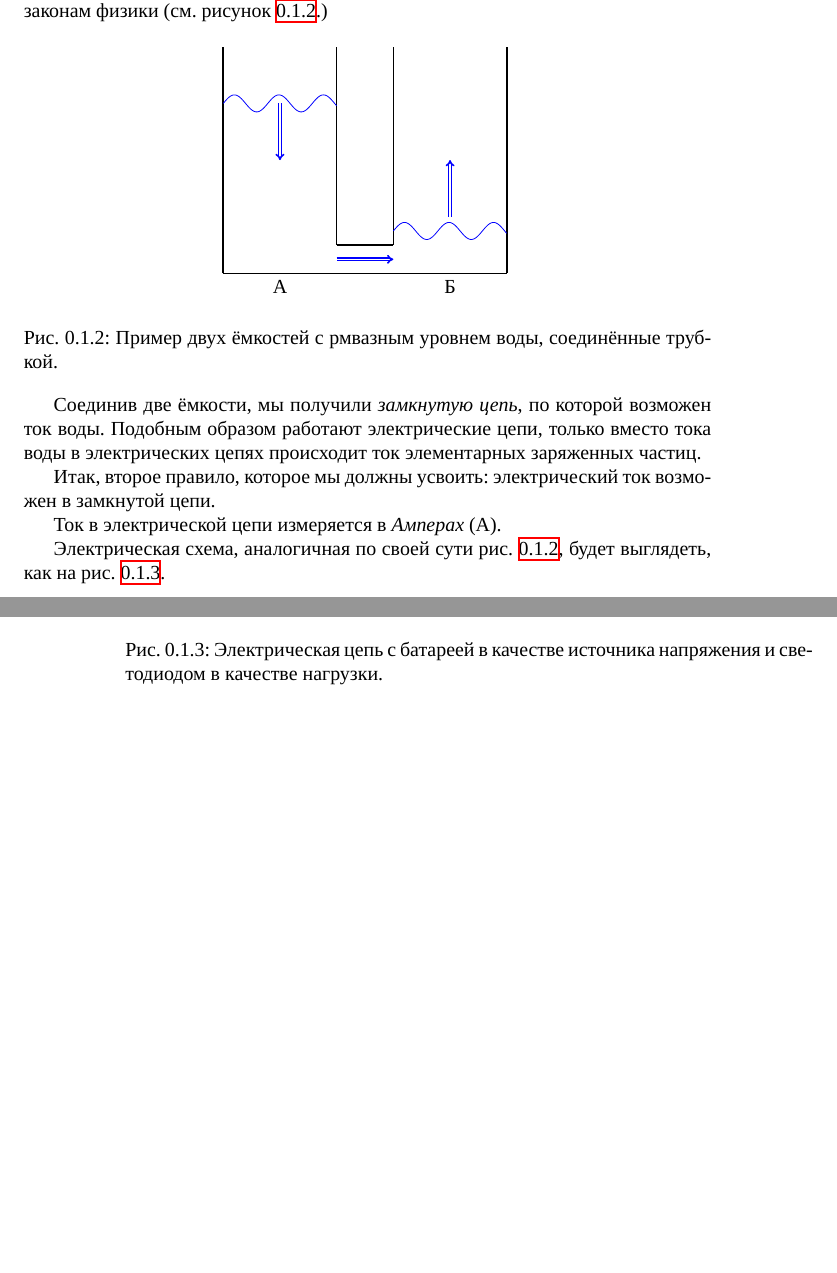
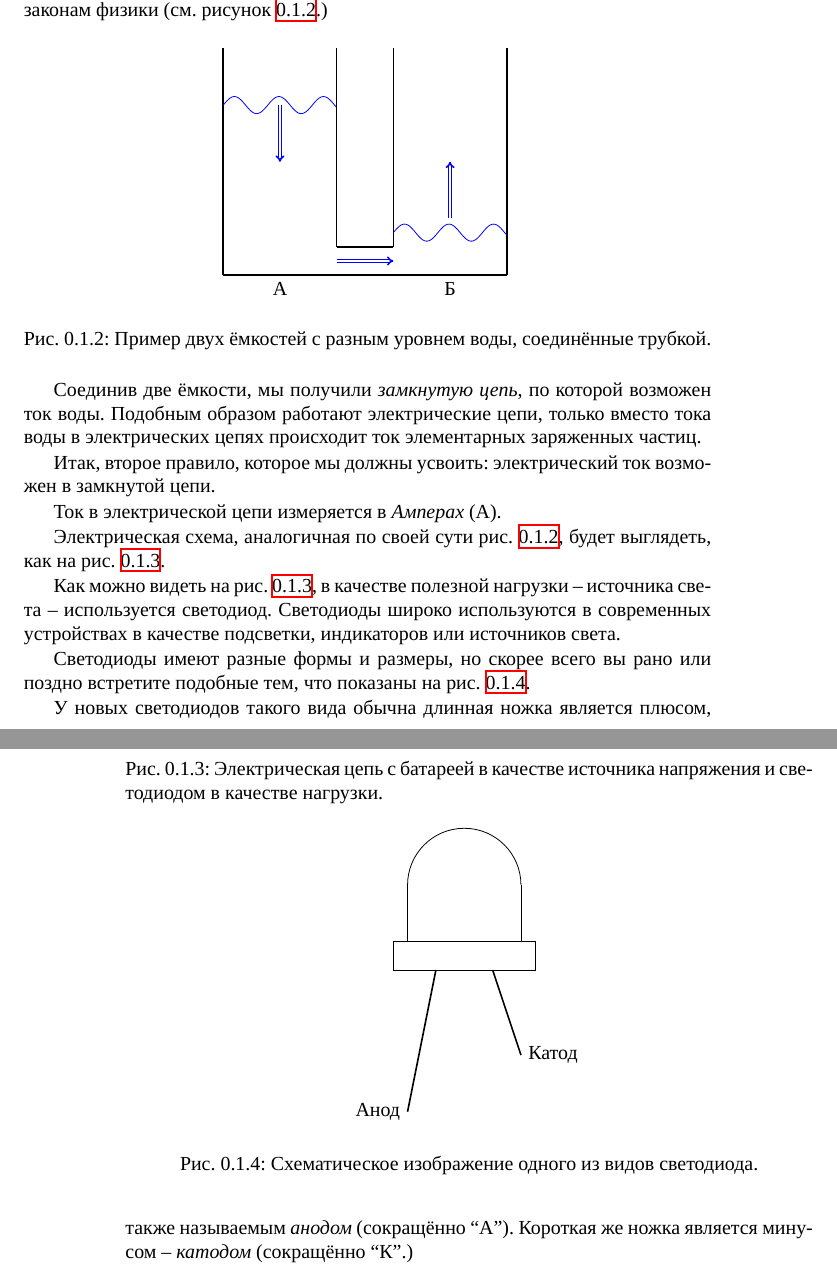
Before and after one commit to artyom-poptsov/SPARC, a LaTeX document (sections/electronics-circuits.tex): two parts of pages 1 and 2 of 2, joined at a grey line, cut so that both start at the same text, the shorter picture padded with empty space. Compiled offline with XeLaTeX.

Commit message:
sections/electronics-circuits.tex: Дополнение, улучшение

```diff
--- a/sections/electronics-circuits.tex
+++ b/sections/electronics-circuits.tex
@@ -71,7 +71,7 @@
     \draw (4, 0) node[below] {Б};
 
   \end{tikzpicture}
-  \caption{Пример двух ёмкостей с рмвазным уровнем воды, соединённые трубкой.}
+  \caption{Пример двух ёмкостей с разным уровнем воды, соединённые трубкой.}
   \label{fig:electronics-circuits-1}
 \end{figure}
 
@@ -102,4 +102,35 @@
   \label{fig:electronics-simple-circuit}
 \end{figure}
 
+Как можно видеть на рис. \ref{fig:electronics-simple-circuit}, в качестве
+полезной нагрузки -- источника света -- используется светодиод.  Светодиоды широко
+используются в современных устройствах в качестве подсветки, индикаторов или
+источников света.
+
+Светодиоды имеют разные формы и размеры, но скорее всего вы рано или поздно
+встретите подобные тем, что показаны на рис. \ref{fig:electronics-led}.
+
+\begin{figure}[ht]
+  \centering
+  \begin{tikzpicture}
+    \draw (0, 0) arc [
+            start angle=0,
+            end angle=180,
+            x radius=1cm,
+            y radius =1cm
+          ];
+    \draw (-2, 0) -- (-2, -1);
+    \draw (0, 0) -- (0, -1);
+    \draw (-2.25, -1) -- (0.25, -1) -- (0.25, -1.5) -- (-2.25, -1.5) -- (-2.25, -1);
+    \draw[thick] (-1.5, -1.5) -- (-2.0, -4) node[left] {Анод};
+    \draw[thick] (-0.5, -1.5) -- (0, -3) node[right] {Катод};
+  \end{tikzpicture}
+  \caption{Схематическое изображение одного из видов светодиода.}
+  \label{fig:electronics-led}
+\end{figure}
+
+У новых светодиодов такого вида обычна длинная ножка является плюсом, также
+называемым \emph{анодом} (сокращённо ``А'').  Короткая же ножка является минусом
+-- \emph{катодом} (сокращённо ``К''.)
+
 \end{document}
```
